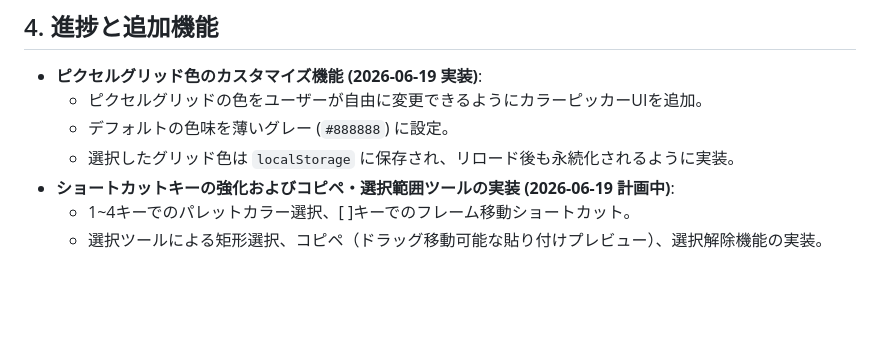
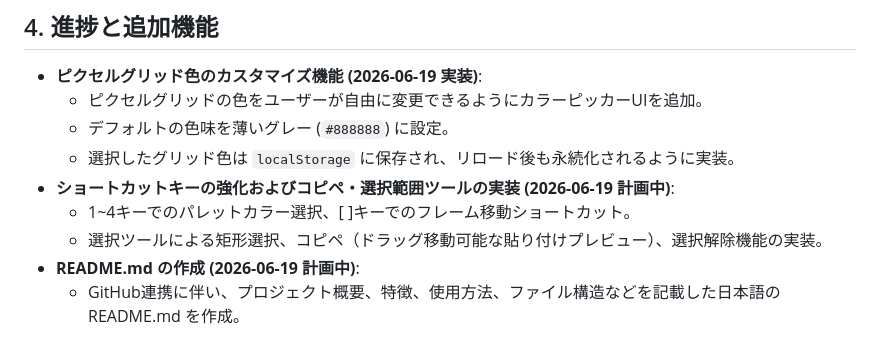
Before and after one commit to jun3453/gb-dot-editor, a Markdown page: Plan.md, the part around the change. Drawn GitHub-style; blank space fills up the shorter version.

```diff
--- a/Plan.md
+++ b/Plan.md
@@ -63,3 +63,5 @@
 - **ショートカットキーの強化およびコピペ・選択範囲ツールの実装 (2026-06-19 計画中)**:
   - 1~4キーでのパレットカラー選択、[ ]キーでのフレーム移動ショートカット。
   - 選択ツールによる矩形選択、コピペ（ドラッグ移動可能な貼り付けプレビュー）、選択解除機能の実装。
+- **README.md の作成 (2026-06-19 計画中)**:
+  - GitHub連携に伴い、プロジェクト概要、特徴、使用方法、ファイル構造などを記載した日本語の README.md を作成。
```
Also changed, not shown: AICHANGELOG.md (+12 -0 lines), README.md (added, +93 -0 lines).
